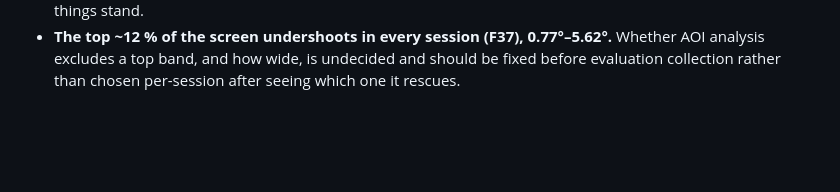
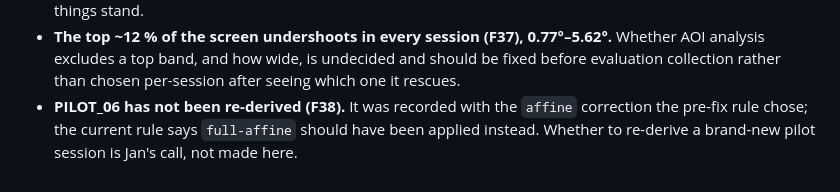
Before and after one commit to JanAulichTum/gazefollowerthesis, a Markdown page: METHODOLOGY_FINDINGS.md, the part around one of its changes. GitHub-like rendering; blank space fills up the shorter version.

```diff
--- a/METHODOLOGY_FINDINGS.md
+++ b/METHODOLOGY_FINDINGS.md
@@ -1958,3 +2058,7 @@ session's `pre_fit` phase, filtered to targets within 5 px of `ty = 0.12
   0.77°–5.62°.** Whether AOI analysis excludes a top band, and how wide,
   is undecided and should be fixed before evaluation collection rather
   than chosen per-session after seeing which one it rescues.
+- **PILOT_06 has not been re-derived (F38).** It was recorded with the
+  `affine` correction the pre-fix rule chose; the current rule says
+  `full-affine` should have been applied instead. Whether to re-derive a
+  brand-new pilot session is Jan's call, not made here.
```
Also changed, not shown: other parts of METHODOLOGY_FINDINGS.md (+100 -0 lines).
